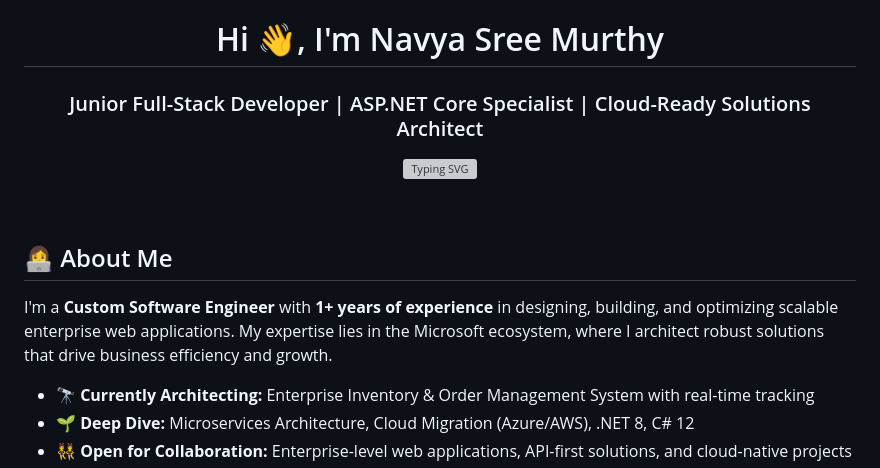
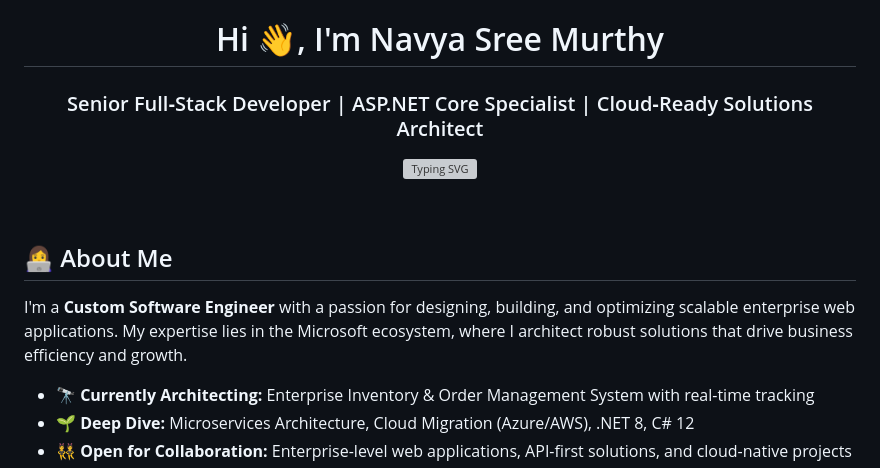
Before and after one commit to navyasreemurthy/navyasreemurthy.github.io, a Markdown page: README.md, the part around the change. GitHub-like rendering; grey boxes are pictures that could not be loaded.

Commit message:
Revise title and about section in README
Updated professional title and refined personal description.

Signed-off-by: navyasreemurthy <murthynavi216@gmail.com>

```diff
--- a/README.md
+++ b/README.md
@@ -1,5 +1,5 @@
 <h1 align="center">Hi 👋, I'm Navya Sree Murthy</h1>
-<h3 align="center">Junior Full-Stack Developer | ASP.NET Core Specialist | Cloud-Ready Solutions Architect</h3>
+<h3 align="center">Senior Full‑Stack Developer | ASP.NET Core Specialist | Cloud‑Ready Solutions Architect</h3>
 
 <p align="center">
   <a href="https://github.com/NavyaSreeMurthy">
@@ -11,7 +11,7 @@
 
 ## 👩‍💻 About Me
 
-I'm a **Custom Software Engineer** with **1+ years of experience** in designing, building, and optimizing scalable enterprise web applications. My expertise lies in the Microsoft ecosystem, where I architect robust solutions that drive business efficiency and growth.
+I'm a **Custom Software Engineer** with a passion for designing, building, and optimizing scalable enterprise web applications. My expertise lies in the Microsoft ecosystem, where I architect robust solutions that drive business efficiency and growth.
 
 - 🔭 **Currently Architecting:** Enterprise Inventory & Order Management System with real-time tracking
 - 🌱 **Deep Dive:** Microservices Architecture, Cloud Migration (Azure/AWS), .NET 8, C# 12
```
